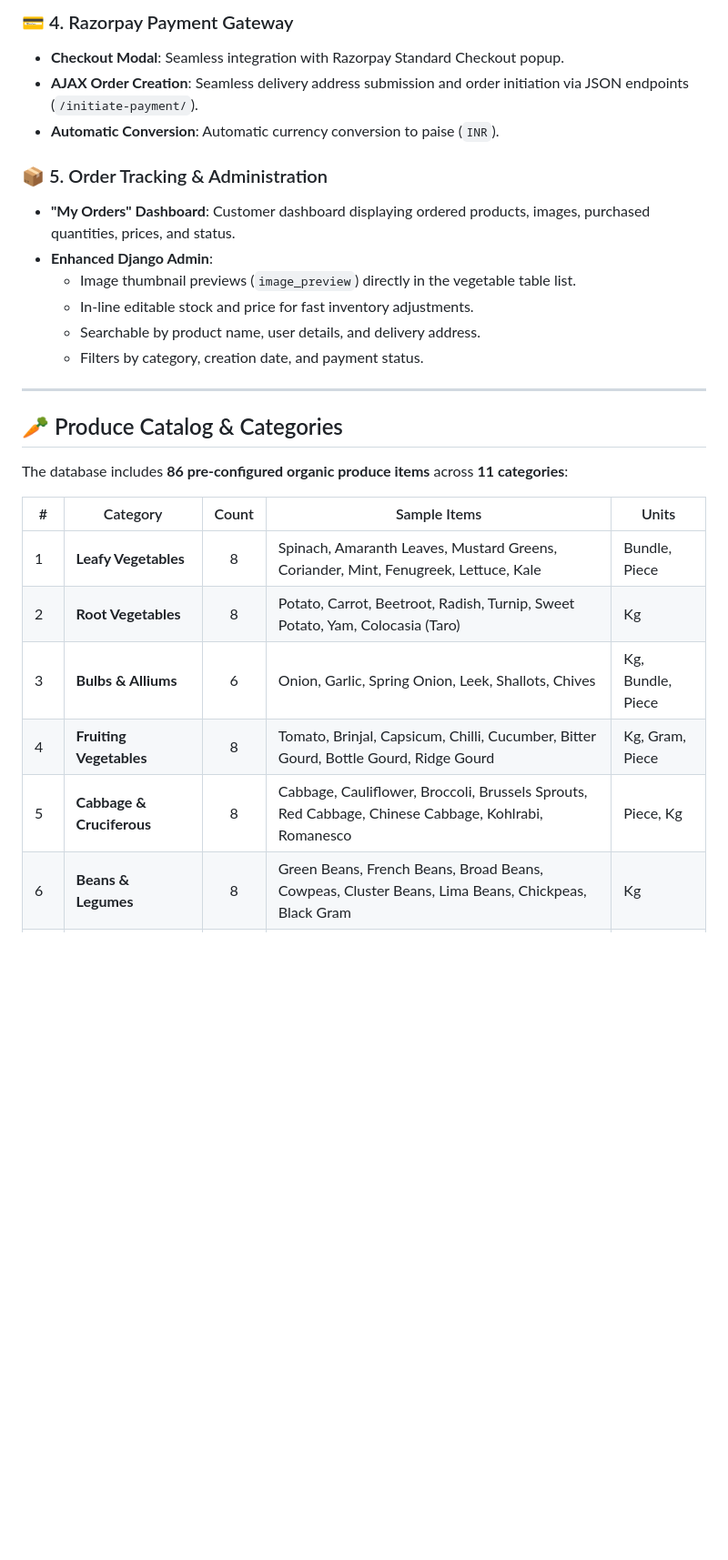
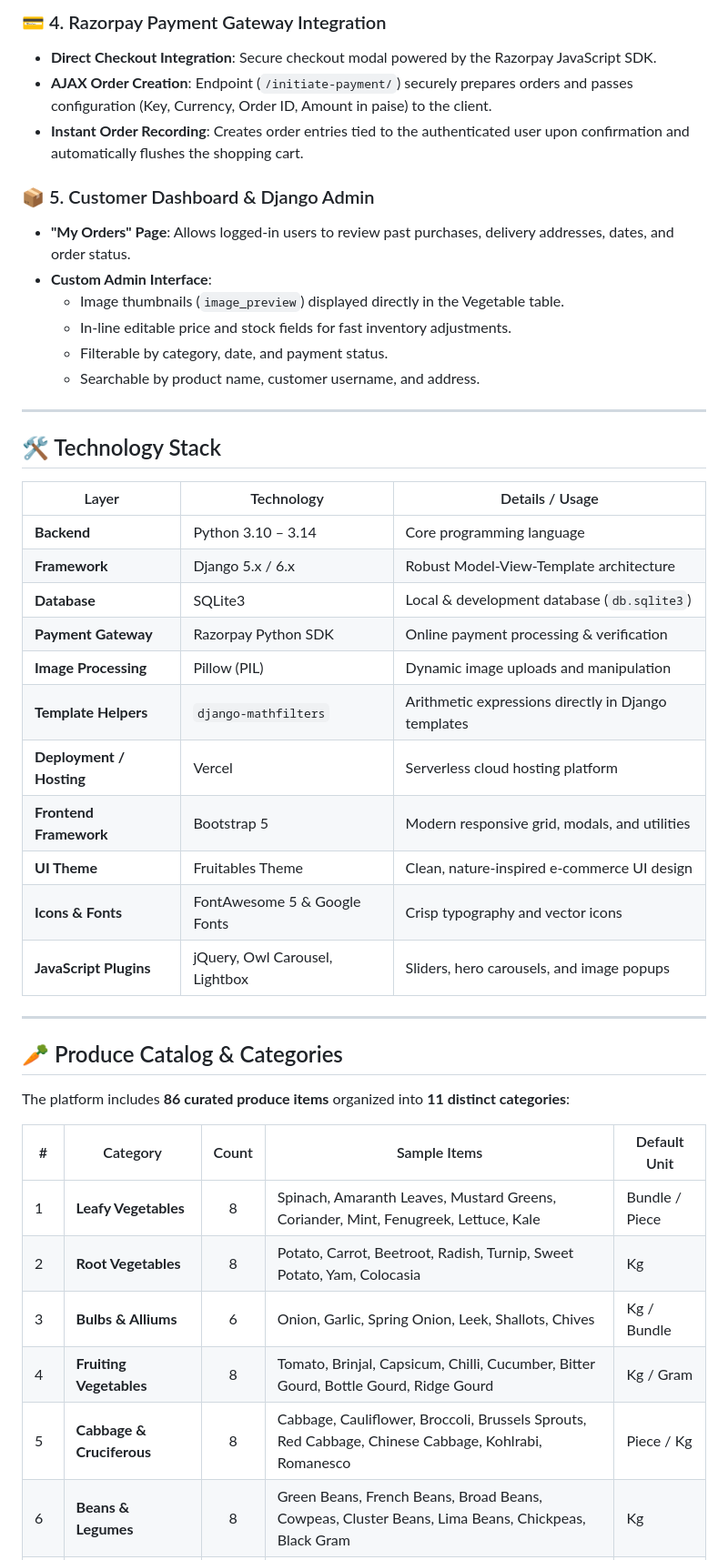
Before and after one commit to miarajsk18-stack/vg, a Markdown page: README.md, the part around one of its changes. Shown at 91% size. Drawn GitHub-style; blank space fills up the shorter version.

```diff
--- a/README.md
+++ b/README.md
@@ -51,28 +61,46 @@ The **Organic Vegetables & Fruits E-Commerce Platform** connects organic produce
 
-### 💳 4. Razorpay Payment Gateway
-- **Checkout Modal**: Seamless integration with Razorpay Standard Checkout popup.
-- **AJAX Order Creation**: Seamless delivery address submission and order initiation via JSON endpoints (`/initiate-payment/`).
-- **Automatic Conversion**: Automatic currency conversion to paise (`INR`).
+### 💳 4. Razorpay Payment Gateway Integration
+- **Direct Checkout Integration**: Secure checkout modal powered by the Razorpay JavaScript SDK.
+- **AJAX Order Creation**: Endpoint (`/initiate-payment/`) securely prepares orders and passes configuration (Key, Currency, Order ID, Amount in paise) to the client.
+- **Instant Order Recording**: Creates order entries tied to the authenticated user upon confirmation and automatically flushes the shopping cart.
 
-### 📦 5. Order Tracking & Administration
-- **"My Orders" Dashboard**: Customer dashboard displaying ordered products, images, purchased quantities, prices, and status.
-- **Enhanced Django Admin**:
-  - Image thumbnail previews (`image_preview`) directly in the vegetable table list.
-  - In-line editable stock and price for fast inventory adjustments.
-  - Searchable by product name, user details, and delivery address.
-  - Filters by category, creation date, and payment status.
+### 📦 5. Customer Dashboard & Django Admin
+- **"My Orders" Page**: Allows logged-in users to review past purchases, delivery addresses, dates, and order status.
+- **Custom Admin Interface**:
+  - Image thumbnails (`image_preview`) displayed directly in the Vegetable table.
+  - In-line editable price and stock fields for fast inventory adjustments.
+  - Filterable by category, date, and payment status.
+  - Searchable by product name, customer username, and address.
+
+---
+
+## 🛠️ Technology Stack
+
+| Layer | Technology | Details / Usage |
+|---|---|---|
+| **Backend** | Python 3.10 – 3.14 | Core programming language |
+| **Framework** | Django 5.x / 6.x | Robust Model-View-Template architecture |
+| **Database** | SQLite3 | Local & development database (`db.sqlite3`) |
+| **Payment Gateway** | Razorpay Python SDK | Online payment processing & verification |
+| **Image Processing** | Pillow (PIL) | Dynamic image uploads and manipulation |
+| **Template Helpers** | `django-mathfilters` | Arithmetic expressions directly in Django templates |
+| **Deployment / Hosting** | Vercel | Serverless cloud hosting platform |
+| **Frontend Framework** | Bootstrap 5 | Modern responsive grid, modals, and utilities |
+| **UI Theme** | Fruitables Theme | Clean, nature-inspired e-commerce UI design |
+| **Icons & Fonts** | FontAwesome 5 & Google Fonts | Crisp typography and vector icons |
+| **JavaScript Plugins** | jQuery, Owl Carousel, Lightbox | Sliders, hero carousels, and image popups |
 
 ---
 
 ## 🥕 Produce Catalog & Categories
 
-The database includes **86 pre-configured organic produce items** across **11 categories**:
+The platform includes **86 curated produce items** organized into **11 distinct categories**:
 
-| # | Category | Count | Sample Items | Units |
+| # | Category | Count | Sample Items | Default Unit |
 |---|---|:---:|---|---|
-| 1 | **Leafy Vegetables** | 8 | Spinach, Amaranth Leaves, Mustard Greens, Coriander, Mint, Fenugreek, Lettuce, Kale | Bundle, Piece |
-| 2 | **Root Vegetables** | 8 | Potato, Carrot, Beetroot, Radish, Turnip, Sweet Potato, Yam, Colocasia (Taro) | Kg |
-| 3 | **Bulbs & Alliums** | 6 | Onion, Garlic, Spring Onion, Leek, Shallots, Chives | Kg, Bundle, Piece |
-| 4 | **Fruiting Vegetables** | 8 | Tomato, Brinjal, Capsicum, Chilli, Cucumber, Bitter Gourd, Bottle Gourd, Ridge Gourd | Kg, Gram, Piece |
-| 5 | **Cabbage & Cruciferous** | 8 | Cabbage, Cauliflower, Broccoli, Brussels Sprouts, Red Cabbage, Chinese Cabbage, Kohlrabi, Romanesco | Piece, Kg |
+| 1 | **Leafy Vegetables** | 8 | Spinach, Amaranth Leaves, Mustard Greens, Coriander, Mint, Fenugreek, Lettuce, Kale | Bundle / Piece |
+| 2 | **Root Vegetables** | 8 | Potato, Carrot, Beetroot, Radish, Turnip, Sweet Potato, Yam, Colocasia | Kg |
+| 3 | **Bulbs & Alliums** | 6 | Onion, Garlic, Spring Onion, Leek, Shallots, Chives | Kg / Bundle |
+| 4 | **Fruiting Vegetables** | 8 | Tomato, Brinjal, Capsicum, Chilli, Cucumber, Bitter Gourd, Bottle Gourd, Ridge Gourd | Kg / Gram |
+| 5 | **Cabbage & Cruciferous** | 8 | Cabbage, Cauliflower, Broccoli, Brussels Sprouts, Red Cabbage, Chinese Cabbage, Kohlrabi, Romanesco | Piece / Kg |
 | 6 | **Beans & Legumes** | 8 | Green Beans, French Beans, Broad Beans, Cowpeas, Cluster Beans, Lima Beans, Chickpeas, Black Gram | Kg |
```
Also changed, not shown: other parts of README.md (+164 -150 lines).
